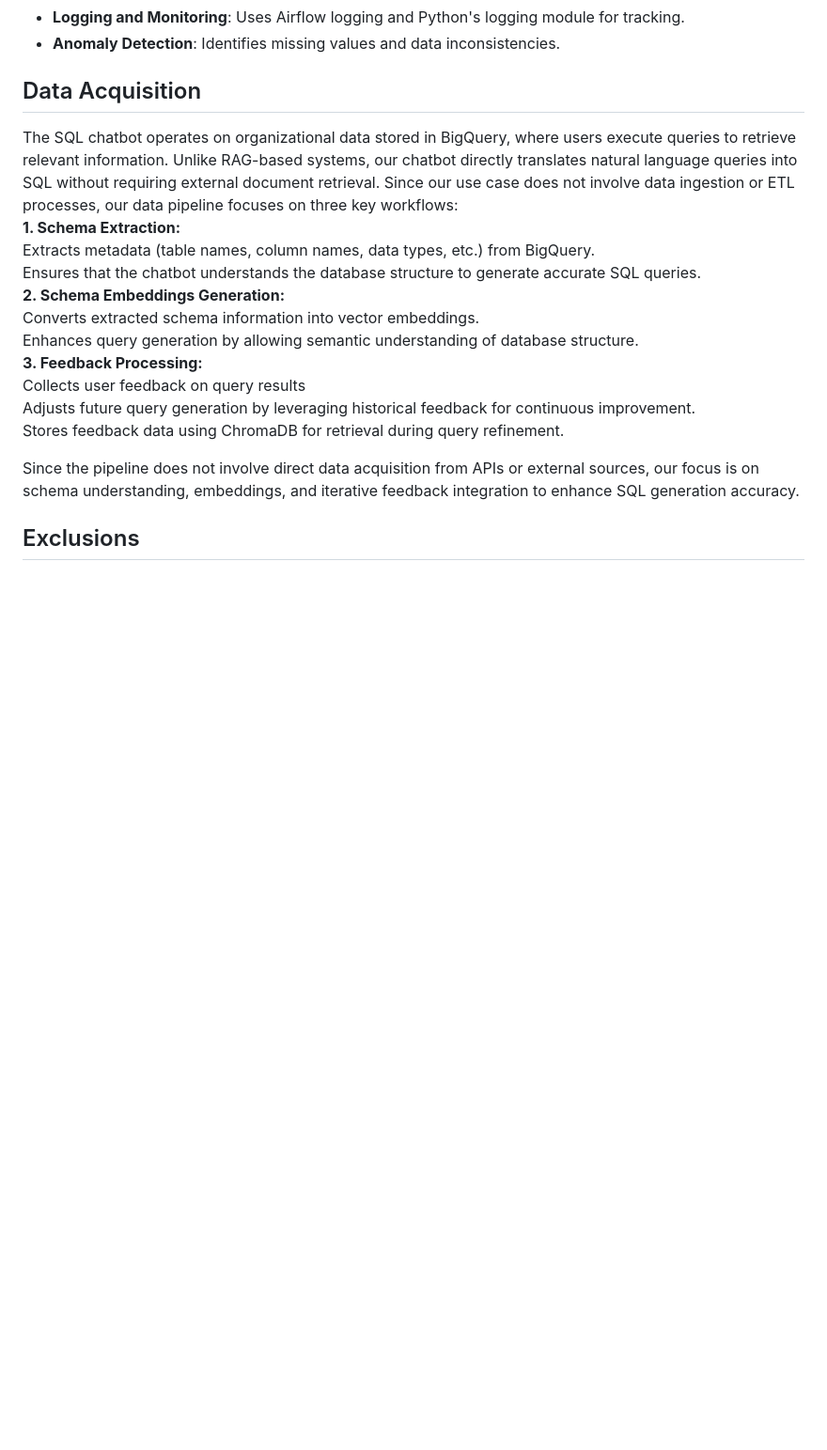
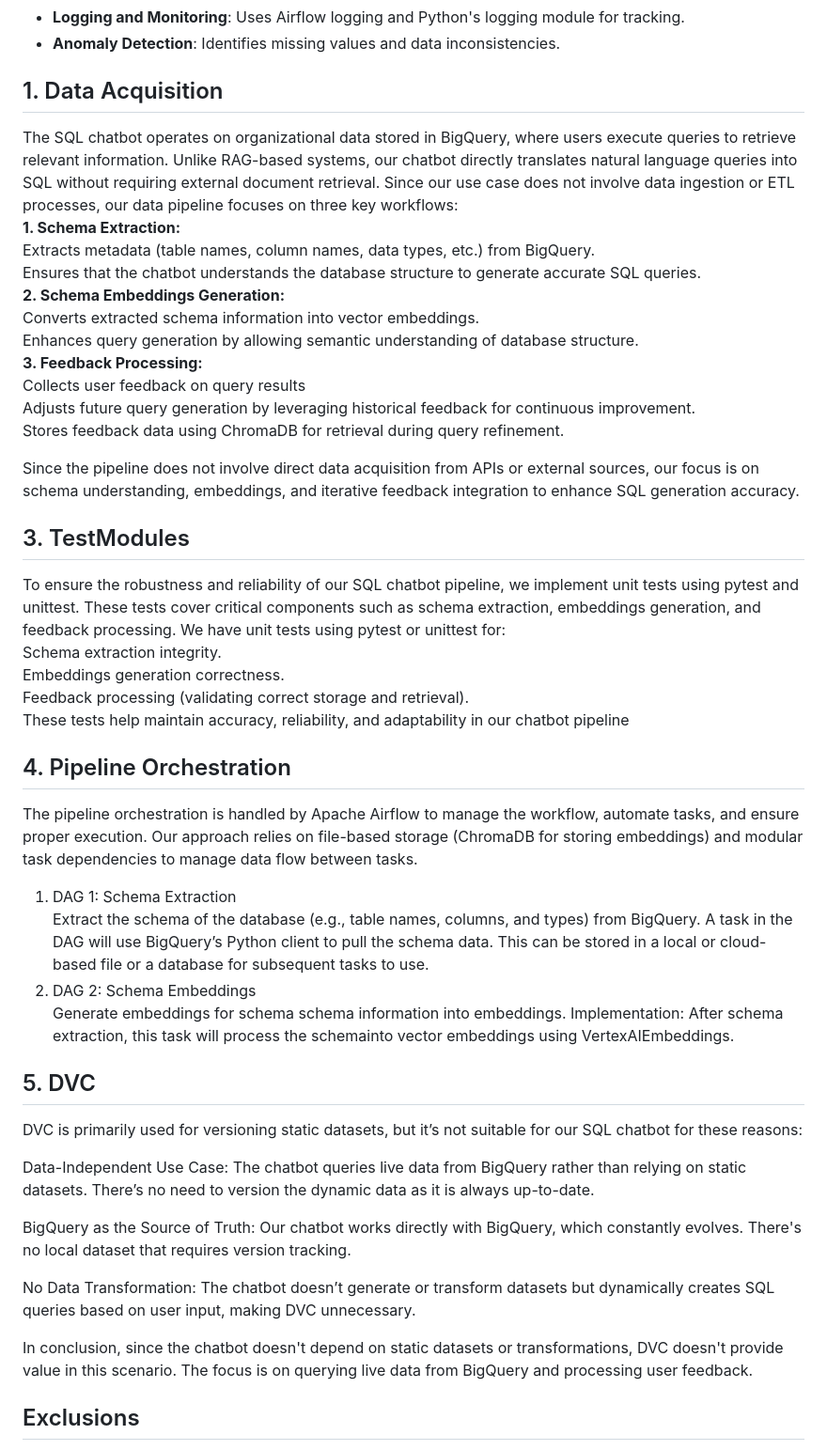
Before and after one commit to DataBridgeAI/ChatwithDatabase, a Markdown page: DataPipeline/README.md, the part around the change. Shown at 94% size. Drawn GitHub-style; blank space fills up the shorter version.

```diff
--- a/DataPipeline/README.md
+++ b/DataPipeline/README.md
@@ -12,22 +12,49 @@ This repository contains a structured data pipeline implemented using Apache Air
 - **Logging and Monitoring**: Uses Airflow logging and Python's logging module for tracking.
 - **Anomaly Detection**: Identifies missing values and data inconsistencies.
 
-## Data Acquisition
+## 1. Data Acquisition
 The SQL chatbot operates on organizational data stored in BigQuery, where users execute queries to retrieve relevant information. Unlike RAG-based systems, our chatbot directly translates natural language queries into SQL without requiring external document retrieval.
 Since our use case does not involve data ingestion or ETL processes, our data pipeline focuses on three key workflows: <br>
 **1. Schema Extraction:** <br>
 Extracts metadata (table names, column names, data types, etc.) from BigQuery. <br>
 Ensures that the chatbot understands the database structure to generate accurate SQL queries. <br>
-**2. Schema Embeddings Generation:**<br>
+**2. Schema Embeddings Generation:** <br>
 Converts extracted schema information into vector embeddings.<br>
 Enhances query generation by allowing semantic understanding of database structure.<br>
-**3. Feedback Processing:**<br>
-Collects user feedback on query results<br>
+**3. Feedback Processing:** <br>
+Collects user feedback on query results <br>
 Adjusts future query generation by leveraging historical feedback for continuous improvement.<br>
 Stores feedback data using ChromaDB for retrieval during query refinement.<br>
 
 Since the pipeline does not involve direct data acquisition from APIs or external sources, our focus is on schema understanding, embeddings, and iterative feedback integration to enhance SQL generation accuracy.
 
+## 3. TestModules
+To ensure the robustness and reliability of our SQL chatbot pipeline, we implement unit tests using pytest and unittest. These tests cover critical components such as schema extraction, embeddings generation, and feedback processing.
+We have unit tests using pytest or unittest for: <br>
+Schema extraction integrity. <br>
+Embeddings generation correctness. <br>
+Feedback processing (validating correct storage and retrieval). <br>
+These tests help maintain accuracy, reliability, and adaptability in our chatbot pipeline
+
+## 4. Pipeline Orchestration
+The pipeline orchestration is handled by Apache Airflow to manage the workflow, automate tasks, and ensure proper execution. Our approach relies on file-based storage (ChromaDB for storing embeddings) and modular task dependencies to manage data flow between tasks. <br>
+1. DAG 1: Schema Extraction <br>
+Extract the schema of the database (e.g., table names, columns, and types) from BigQuery.
+A task in the DAG will use BigQuery’s Python client to pull the schema data. This can be stored in a local or cloud-based file or a database for subsequent tasks to use.
+2. DAG 2: Schema Embeddings <br>
+Generate embeddings for schema schema information into embeddings.
+Implementation: After schema extraction, this task will process the schemainto vector embeddings using VertexAIEmbeddings.
+
+## 5. DVC
+DVC is primarily used for versioning static datasets, but it’s not suitable for our SQL chatbot for these reasons:
+
+Data-Independent Use Case: The chatbot queries live data from BigQuery rather than relying on static datasets. There’s no need to version the dynamic data as it is always up-to-date.
+
+BigQuery as the Source of Truth: Our chatbot works directly with BigQuery, which constantly evolves. There's no local dataset that requires version tracking.
+
+No Data Transformation: The chatbot doesn’t generate or transform datasets but dynamically creates SQL queries based on user input, making DVC unnecessary.
+
+In conclusion, since the chatbot doesn't depend on static datasets or transformations, DVC doesn't provide value in this scenario. The focus is on querying live data from BigQuery and processing user feedback.
 
 ## Exclusions
 This project does not include bias detection, data slicing for subgroup analysis, or bias mitigation techniques, as these are not relevant to the scope of manufacturing data analytics.
```
